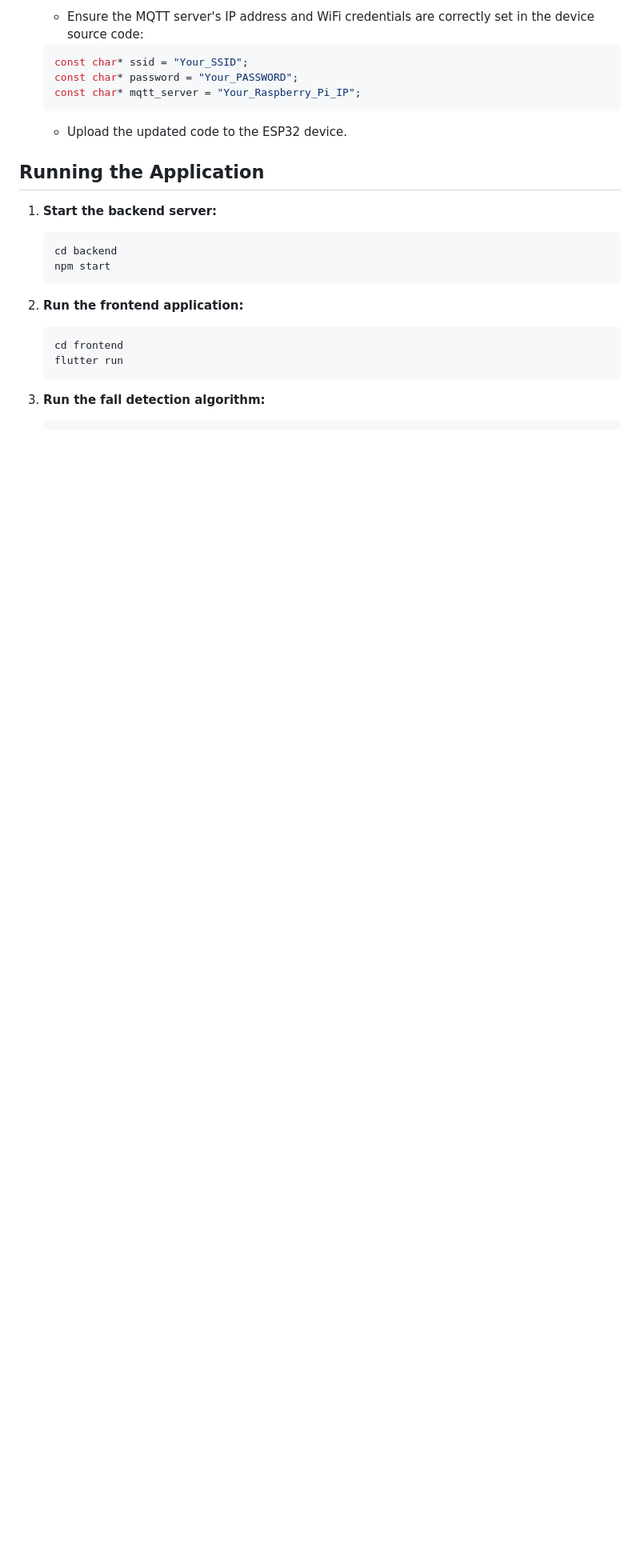
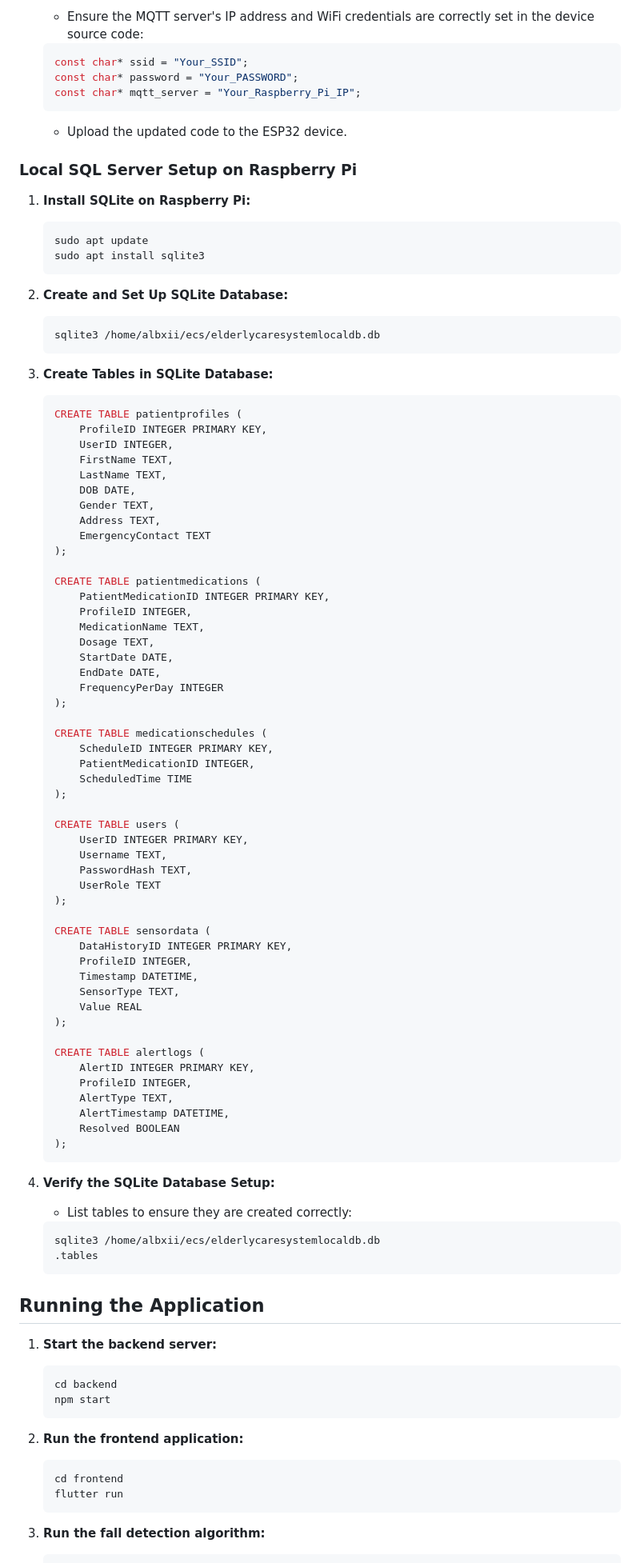
Before and after one commit to AlexS1402/Elderly-Care-System, a Markdown page: README.md, the part around one of its changes. Shown at 80% size. GitHub-like rendering; blank space fills up the shorter version.

````diff
--- a/README.md
+++ b/README.md
@@ -211,6 +213,84 @@ The Elderly Care System is designed to provide caregivers with a dashboard to mo
 
     - Upload the updated code to the ESP32 device.
 
+### Local SQL Server Setup on Raspberry Pi
+
+1. **Install SQLite on Raspberry Pi:**
+
+    ```sh
+    sudo apt update
+    sudo apt install sqlite3
+    ```
+
+2. **Create and Set Up SQLite Database:**
+
+    ```sh
+    sqlite3 /home/albxii/ecs/elderlycaresystemlocaldb.db
+    ```
+
+3. **Create Tables in SQLite Database:**
+
+    ```sql
+    CREATE TABLE patientprofiles (
+        ProfileID INTEGER PRIMARY KEY,
+        UserID INTEGER,
+        FirstName TEXT,
+        LastName TEXT,
+        DOB DATE,
+        Gender TEXT,
+        Address TEXT,
+        EmergencyContact TEXT
+    );
+
+    CREATE TABLE patientmedications (
+        PatientMedicationID INTEGER PRIMARY KEY,
+        ProfileID INTEGER,
+        MedicationName TEXT,
+        Dosage TEXT,
+        StartDate DATE,
+        EndDate DATE,
+        FrequencyPerDay INTEGER
+    );
+
+    CREATE TABLE medicationschedules (
+        ScheduleID INTEGER PRIMARY KEY,
+        PatientMedicationID INTEGER,
+        ScheduledTime TIME
+    );
+
+    CREATE TABLE users (
+        UserID INTEGER PRIMARY KEY,
+        Username TEXT,
+        PasswordHash TEXT,
+        UserRole TEXT
+    );
+
+    CREATE TABLE sensordata (
+        DataHistoryID INTEGER PRIMARY KEY,
+        ProfileID INTEGER,
+        Timestamp DATETIME,
+        SensorType TEXT,
+        Value REAL
+    );
+
+    CREATE TABLE alertlogs (
+        AlertID INTEGER PRIMARY KEY,
+        ProfileID INTEGER,
+        AlertType TEXT,
+        AlertTimestamp DATETIME,
+        Resolved BOOLEAN
+    );
+    ```
+
+4. **Verify the SQLite Database Setup:**
+
+    - List tables to ensure they are created correctly:
+
+    ```sh
+    sqlite3 /home/albxii/ecs/elderlycaresystemlocaldb.db
+    .tables
+    ```
+
 ## Running the Application
 
 1. **Start the backend server:**
````
Also changed, not shown: other parts of README.md (+99 -3 lines).
